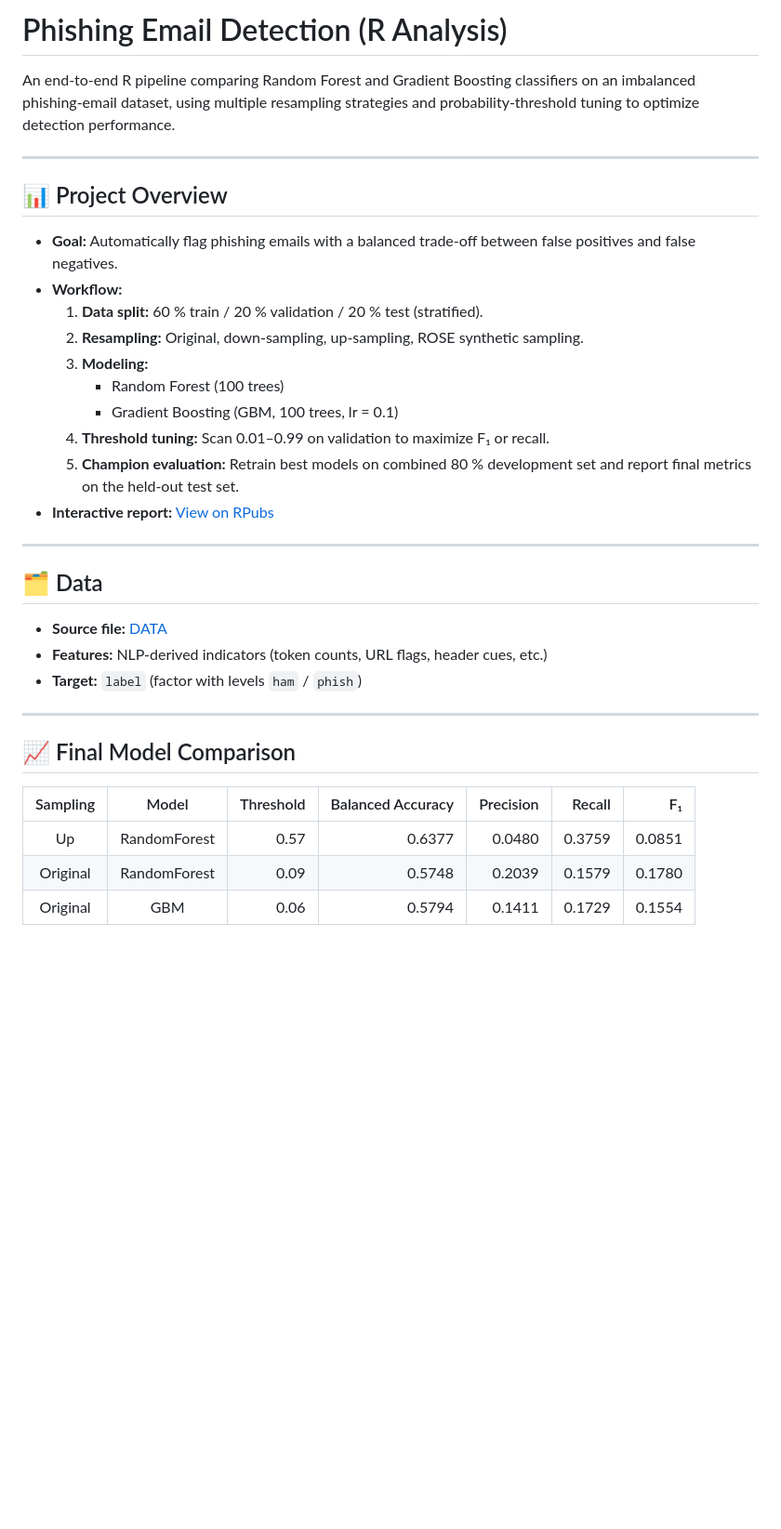
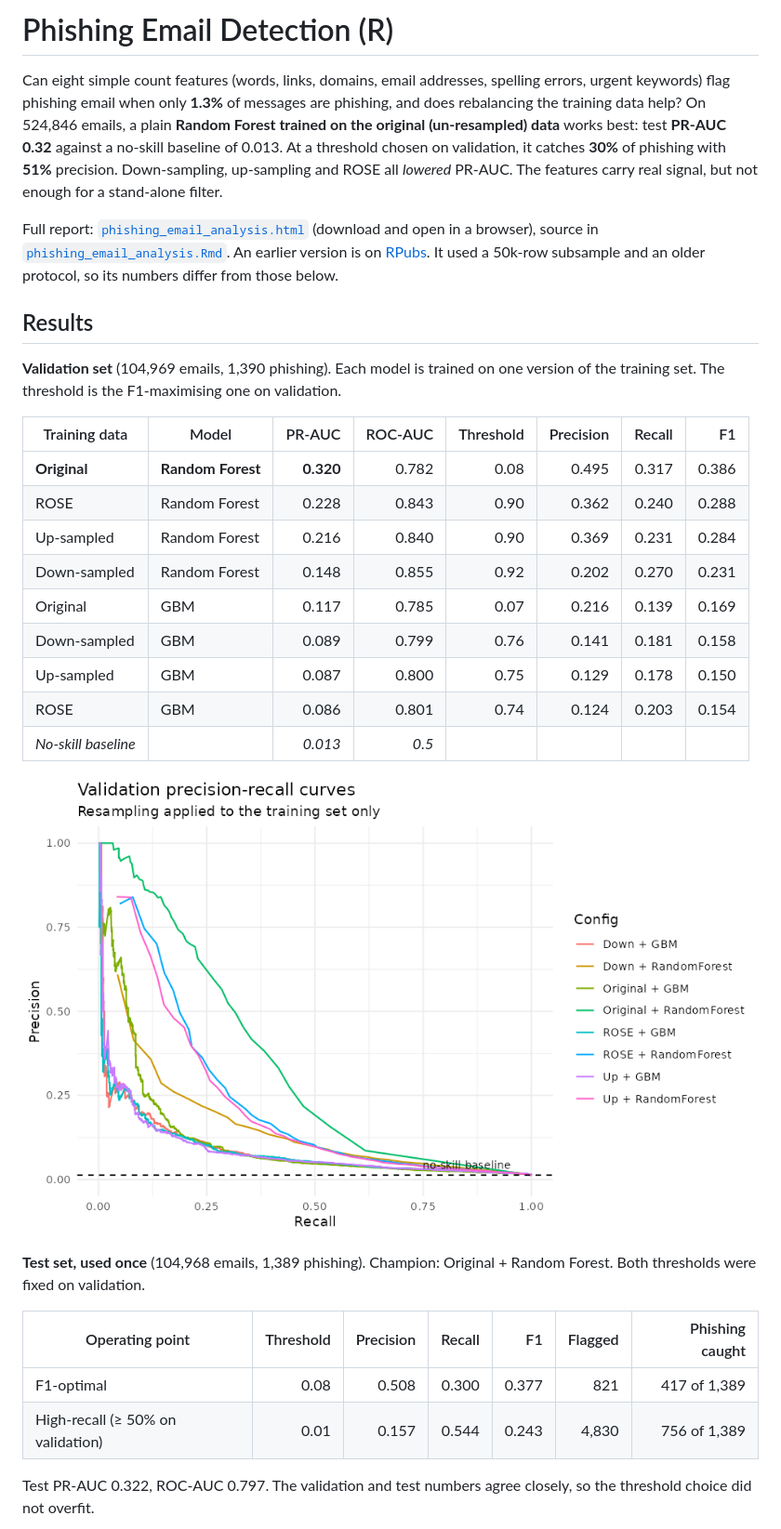
Before and after one commit to lukahere007/phishing-detection, a Markdown page: README.md, the part around one of its changes. Shown at 93% size. GitHub-like rendering; pictures changed too: figures/pr_curves_validation.png (added); blank space fills up the shorter version.

```diff
--- a/README.md
+++ b/README.md
@@ -1,36 +1,33 @@
-# Phishing Email Detection (R Analysis)
+# Phishing Email Detection (R)
 
-An end‑to‑end R pipeline comparing Random Forest and Gradient Boosting classifiers on an imbalanced phishing‑email dataset, using multiple resampling strategies and probability‑threshold tuning to optimize detection performance.
+Can eight simple count features (words, links, domains, email addresses, spelling errors, urgent keywords) flag phishing email when only **1.3%** of messages are phishing, and does rebalancing the training data help? On 524,846 emails, a plain **Random Forest trained on the original (un-resampled) data** works best: test **PR-AUC 0.32** against a no-skill baseline of 0.013. At a threshold chosen on validation, it catches **30%** of phishing with **51%** precision. Down-sampling, up-sampling and ROSE all *lowered* PR-AUC. The features carry real signal, but not enough for a stand-alone filter.
 
----
+Full report: [`phishing_email_analysis.html`](phishing_email_analysis.html) (download and open in a browser), source in [`phishing_email_analysis.Rmd`](phishing_email_analysis.Rmd). An earlier version is on [RPubs](https://rpubs.com/lukahere007/1299856). It used a 50k-row subsample and an older protocol, so its numbers differ from those below.
 
-## 📊 Project Overview
+## Results
 
-- **Goal:** Automatically flag phishing emails with a balanced trade‑off between false positives and false negatives.
-- **Workflow:**
-  1. **Data split:** 60 % train / 20 % validation / 20 % test (stratified).
-  2. **Resampling:** Original, down‑sampling, up‑sampling, ROSE synthetic sampling.
-  3. **Modeling:**
-     - Random Forest (100 trees)
-     - Gradient Boosting (GBM, 100 trees, lr = 0.1)
-  4. **Threshold tuning:** Scan 0.01–0.99 on validation to maximize F₁ or recall.
-  5. **Champion evaluation:** Retrain best models on combined 80 % development set and report final metrics on the held‑out test set.
-- **Interactive report:** [View on RPubs](https://rpubs.com/lukahere007/1299856)
+**Validation set** (104,969 emails, 1,390 phishing). Each model is trained on one version of the training set. The threshold is the F1-maximising one on validation.
 
----
+| Training data | Model | PR-AUC | ROC-AUC | Threshold | Precision | Recall | F1 |
+|---|---|---:|---:|---:|---:|---:|---:|
+| **Original** | **Random Forest** | **0.320** | 0.782 | 0.08 | 0.495 | 0.317 | 0.386 |
+| ROSE | Random Forest | 0.228 | 0.843 | 0.90 | 0.362 | 0.240 | 0.288 |
+| Up-sampled | Random Forest | 0.216 | 0.840 | 0.90 | 0.369 | 0.231 | 0.284 |
+| Down-sampled | Random Forest | 0.148 | 0.855 | 0.92 | 0.202 | 0.270 | 0.231 |
+| Original | GBM | 0.117 | 0.785 | 0.07 | 0.216 | 0.139 | 0.169 |
+| Down-sampled | GBM | 0.089 | 0.799 | 0.76 | 0.141 | 0.181 | 0.158 |
+| Up-sampled | GBM | 0.087 | 0.800 | 0.75 | 0.129 | 0.178 | 0.150 |
+| ROSE | GBM | 0.086 | 0.801 | 0.74 | 0.124 | 0.203 | 0.154 |
+| *No-skill baseline* | | *0.013* | *0.5* | | | | |
 
-## 🗂️ Data
+![Validation PR curves](figures/pr_curves_validation.png)
 
-- **Source file:** [DATA](https://www.kaggle.com/datasets/ethancratchley/email-phishing-dataset/data)
-- **Features:** NLP‑derived indicators (token counts, URL flags, header cues, etc.)
-- **Target:** `label` (factor with levels `ham` / `phish`)
+**Test set, used once** (104,968 emails, 1,389 phishing). Champion: Original + Random Forest. Both thresholds were fixed on validation.
 
----
-## 📈 Final Model Comparison
+| Operating point | Threshold | Precision | Recall | F1 | Flagged | Phishing caught |
+|---|---:|---:|---:|---:|---:|---:|
+| F1-optimal | 0.08 | 0.508 | 0.300 | 0.377 | 821 | 417 of 1,389 |
+| High-recall (≥ 50% on validation) | 0.01 | 0.157 | 0.544 | 0.243 | 4,830 | 756 of 1,389 |
 
-| Sampling  | Model         | Threshold | Balanced Accuracy | Precision | Recall  | F₁     |
-|:---------:|:-------------:|----------:|------------------:|----------:|--------:|-------:|
-| Up        | RandomForest  |      0.57 |            0.6377 |    0.0480 |  0.3759 | 0.0851 |
-| Original  | RandomForest  |      0.09 |            0.5748 |    0.2039 |  0.1579 | 0.1780 |
-| Original  | GBM           |      0.06 |            0.5794 |    0.1411 |  0.1729 | 0.1554 |
+Test PR-AUC 0.322, ROC-AUC 0.797. The validation and test numbers agree closely, so the threshold choice did not overfit.
 
```
Also changed, not shown: other parts of README.md (+54 -24 lines), figures/test_threshold_tradeoff.png (added), 4 other files.
